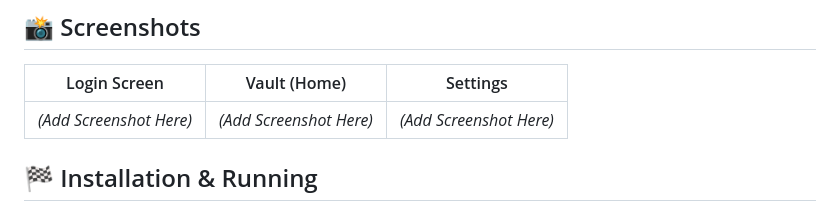
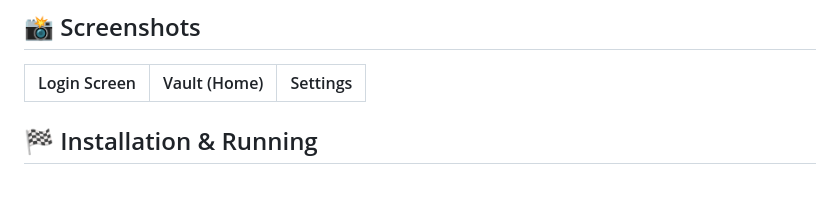
Before and after one commit to seralifatih/onerule, a Markdown page: README.md, the part around the change. Rendered like a GitHub page; blank space fills up the shorter version.

```diff
--- a/README.md
+++ b/README.md
@@ -43,7 +43,7 @@ OneRule takes security seriously:
 
 | Login Screen | Vault (Home) | Settings |
 | :---: | :---: | :---: |
-| *(Add Screenshot Here)* | *(Add Screenshot Here)* | *(Add Screenshot Here)* |
+
 
 ## 🏁 Installation & Running
 
```
